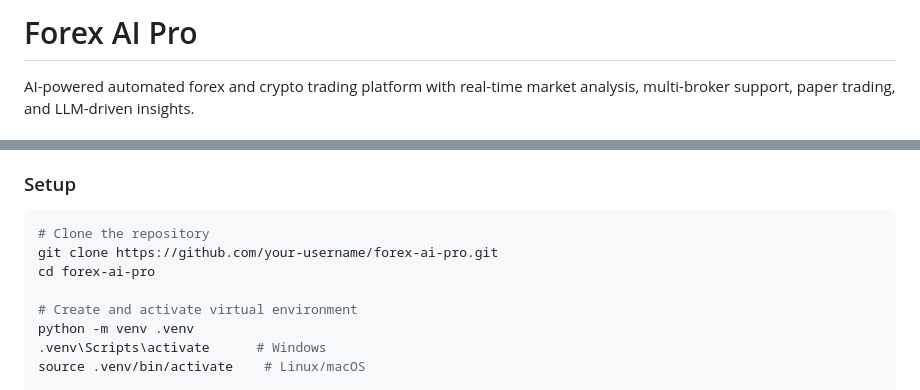
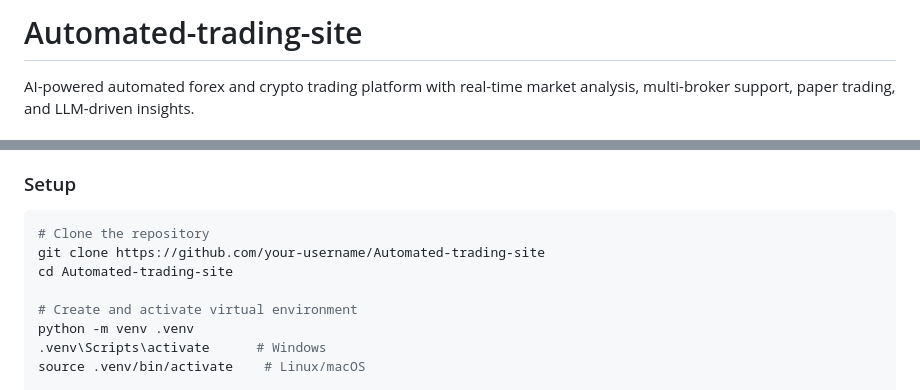
Before and after one commit to mutuapascal943-sys/Automated-trading-site, a Markdown page: README.md, 2 parts joined by grey strips. Drawn GitHub-style.

Commit message:
fix: Update repository name in README and clone instructions

````diff
--- a/README.md
+++ b/README.md
@@ -1,4 +1,4 @@
-# Forex AI Pro
+# Automated-trading-site
 
 AI-powered automated forex and crypto trading platform with real-time market analysis, multi-broker support, paper trading, and LLM-driven insights.
 
@@ -38,8 +38,8 @@ AI-powered automated forex and crypto trading platform with real-time market ana
 
 ```bash
 # Clone the repository
-git clone https://github.com/your-username/forex-ai-pro.git
-cd forex-ai-pro
+git clone https://github.com/your-username/Automated-trading-site
+cd Automated-trading-site
 
 # Create and activate virtual environment
 python -m venv .venv
````
